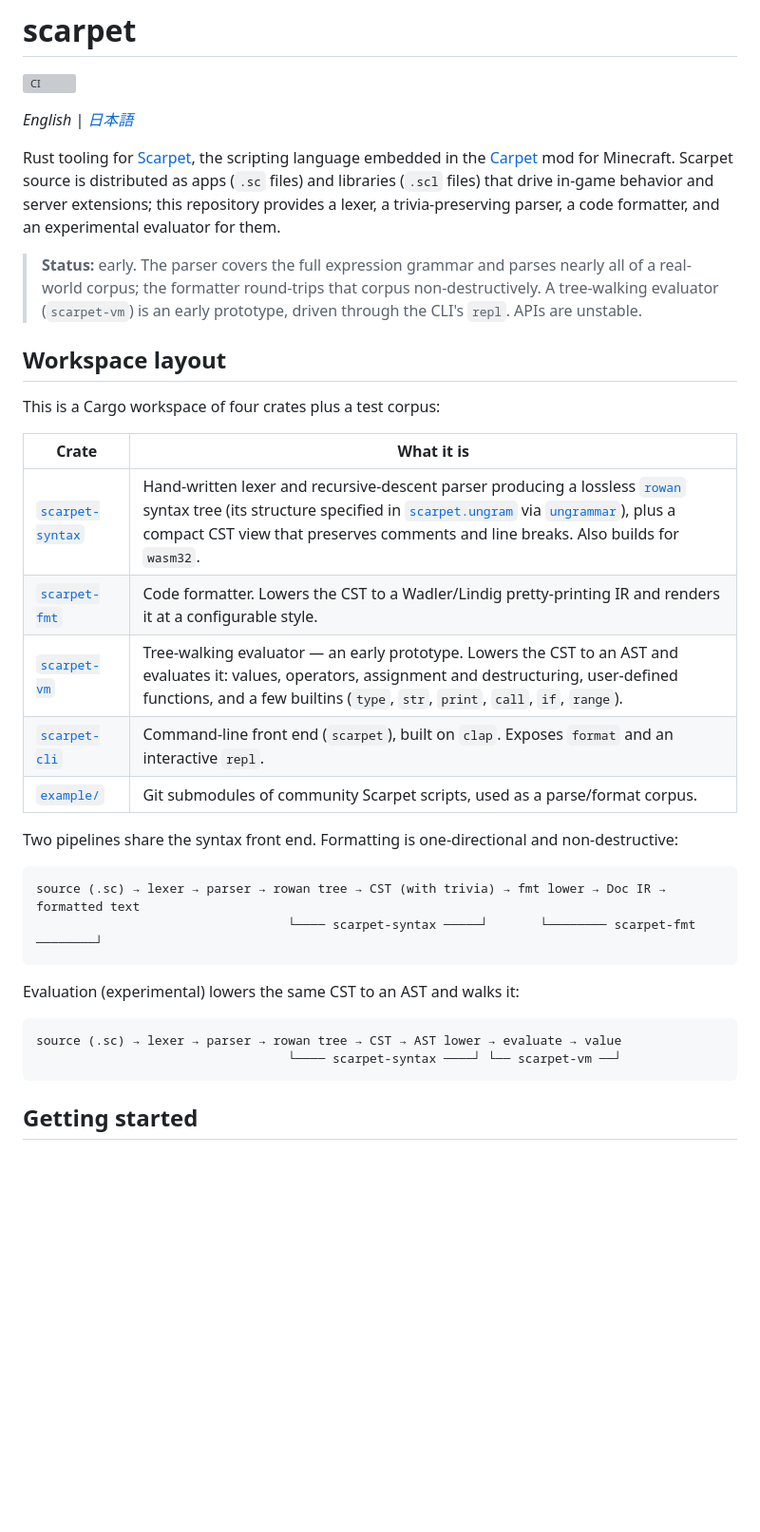
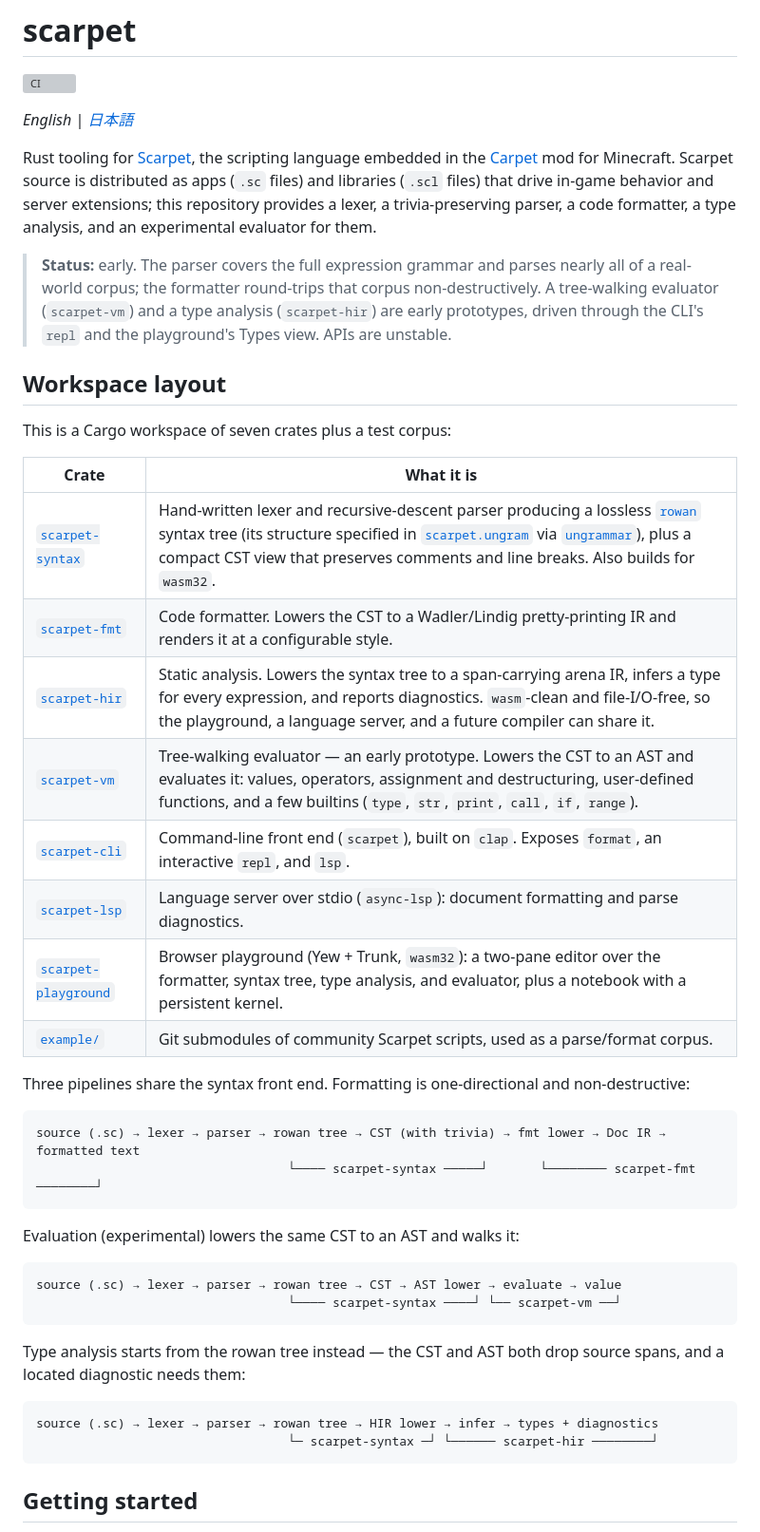
Before and after one commit to topi-banana/scarpet, a Markdown page: README.md, the part around the change. Shown at 95% size. GitHub-like rendering; blank space fills up the shorter version; grey boxes are pictures that could not be loaded.

````diff
--- a/README.md
+++ b/README.md
@@ -4,23 +4,26 @@
 
 *English | [日本語](README_jp.md)*
 
-Rust tooling for [Scarpet](https://github.com/gnembon/fabric-carpet/blob/master/docs/scarpet/Documentation.md), the scripting language embedded in the [Carpet](https://github.com/gnembon/fabric-carpet) mod for Minecraft. Scarpet source is distributed as apps (`.sc` files) and libraries (`.scl` files) that drive in-game behavior and server extensions; this repository provides a lexer, a trivia-preserving parser, a code formatter, and an experimental evaluator for them.
+Rust tooling for [Scarpet](https://github.com/gnembon/fabric-carpet/blob/master/docs/scarpet/Documentation.md), the scripting language embedded in the [Carpet](https://github.com/gnembon/fabric-carpet) mod for Minecraft. Scarpet source is distributed as apps (`.sc` files) and libraries (`.scl` files) that drive in-game behavior and server extensions; this repository provides a lexer, a trivia-preserving parser, a code formatter, a type analysis, and an experimental evaluator for them.
 
-> **Status:** early. The parser covers the full expression grammar and parses nearly all of a real-world corpus; the formatter round-trips that corpus non-destructively. A tree-walking evaluator (`scarpet-vm`) is an early prototype, driven through the CLI's `repl`. APIs are unstable.
+> **Status:** early. The parser covers the full expression grammar and parses nearly all of a real-world corpus; the formatter round-trips that corpus non-destructively. A tree-walking evaluator (`scarpet-vm`) and a type analysis (`scarpet-hir`) are early prototypes, driven through the CLI's `repl` and the playground's Types view. APIs are unstable.
 
 ## Workspace layout
 
-This is a Cargo workspace of four crates plus a test corpus:
+This is a Cargo workspace of seven crates plus a test corpus:
 
 | Crate | What it is |
 | --- | --- |
 | [`scarpet-syntax`](scarpet-syntax) | Hand-written lexer and recursive-descent parser producing a lossless [`rowan`](https://crates.io/crates/rowan) syntax tree (its structure specified in [`scarpet.ungram`](scarpet-syntax/scarpet.ungram) via [`ungrammar`](https://crates.io/crates/ungrammar)), plus a compact CST view that preserves comments and line breaks. Also builds for `wasm32`. |
 | [`scarpet-fmt`](scarpet-fmt) | Code formatter. Lowers the CST to a Wadler/Lindig pretty-printing IR and renders it at a configurable style. |
+| [`scarpet-hir`](scarpet-hir) | Static analysis. Lowers the syntax tree to a span-carrying arena IR, infers a type for every expression, and reports diagnostics. `wasm`-clean and file-I/O-free, so the playground, a language server, and a future compiler can share it. |
 | [`scarpet-vm`](scarpet-vm) | Tree-walking evaluator — an early prototype. Lowers the CST to an AST and evaluates it: values, operators, assignment and destructuring, user-defined functions, and a few builtins (`type`, `str`, `print`, `call`, `if`, `range`). |
-| [`scarpet-cli`](scarpet-cli) | Command-line front end (`scarpet`), built on `clap`. Exposes `format` and an interactive `repl`. |
+| [`scarpet-cli`](scarpet-cli) | Command-line front end (`scarpet`), built on `clap`. Exposes `format`, an interactive `repl`, and `lsp`. |
+| [`scarpet-lsp`](scarpet-lsp) | Language server over stdio (`async-lsp`): document formatting and parse diagnostics. |
+| [`scarpet-playground`](scarpet-playground) | Browser playground (Yew + Trunk, `wasm32`): a two-pane editor over the formatter, syntax tree, type analysis, and evaluator, plus a notebook with a persistent kernel. |
 | [`example/`](example) | Git submodules of community Scarpet scripts, used as a parse/format corpus. |
 
-Two pipelines share the syntax front end. Formatting is one-directional and non-destructive:
+Three pipelines share the syntax front end. Formatting is one-directional and non-destructive:
 
 ```
 source (.sc) → lexer → parser → rowan tree → CST (with trivia) → fmt lower → Doc IR → formatted text
@@ -32,6 +35,14 @@ Evaluation (experimental) lowers the same CST to an AST and walks it:
 ```
 source (.sc) → lexer → parser → rowan tree → CST → AST lower → evaluate → value
                                   └──── scarpet-syntax ────┘ └── scarpet-vm ──┘
+```
+
+Type analysis starts from the rowan tree instead — the CST and AST both drop source
+spans, and a located diagnostic needs them:
+
+```
+source (.sc) → lexer → parser → rowan tree → HIR lower → infer → types + diagnostics
+                                  └─ scarpet-syntax ─┘ └────── scarpet-hir ────────┘
 ```
 
 ## Getting started
````
Also changed, not shown: CLAUDE.md (+13 -4 lines), README_jp.md (+16 -5 lines).
